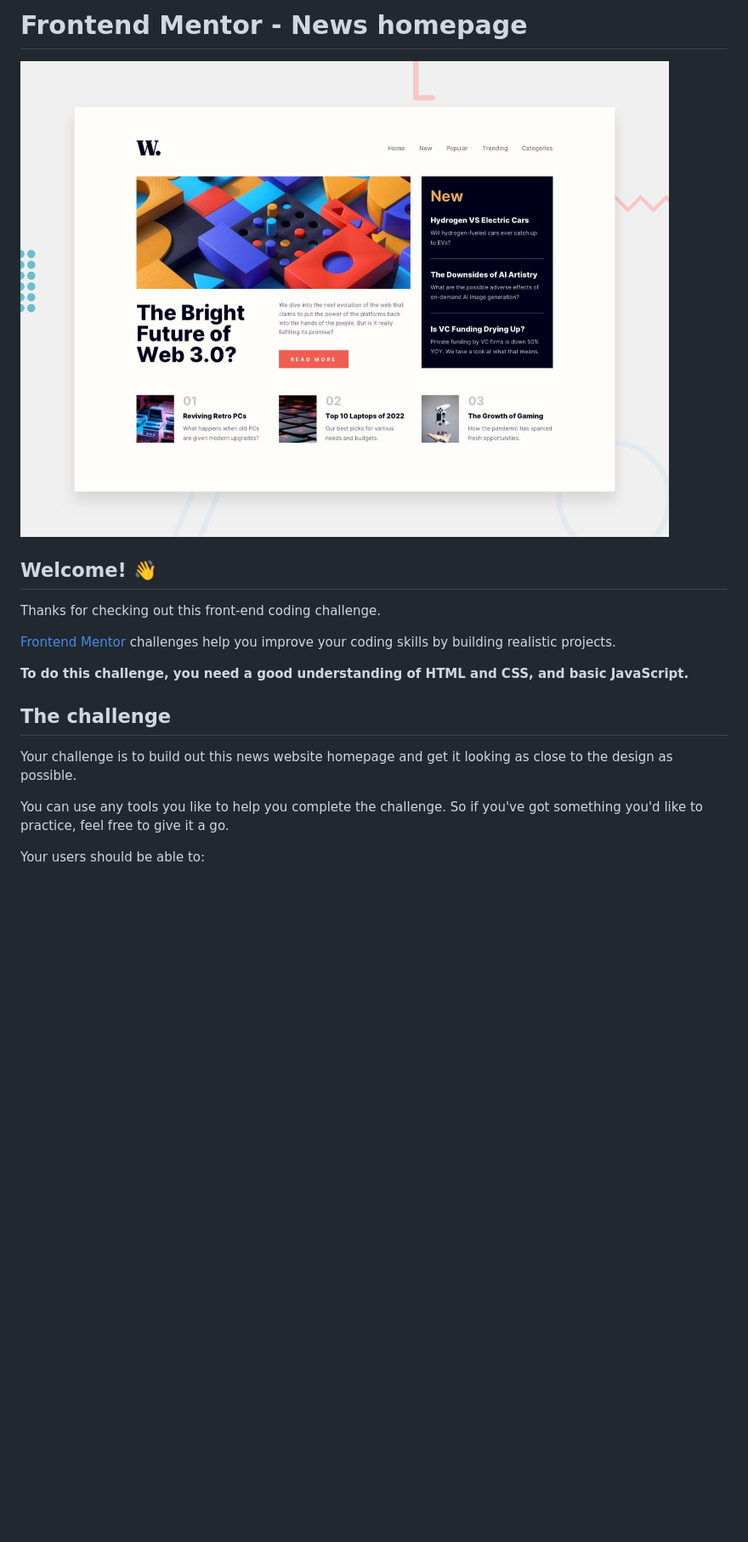
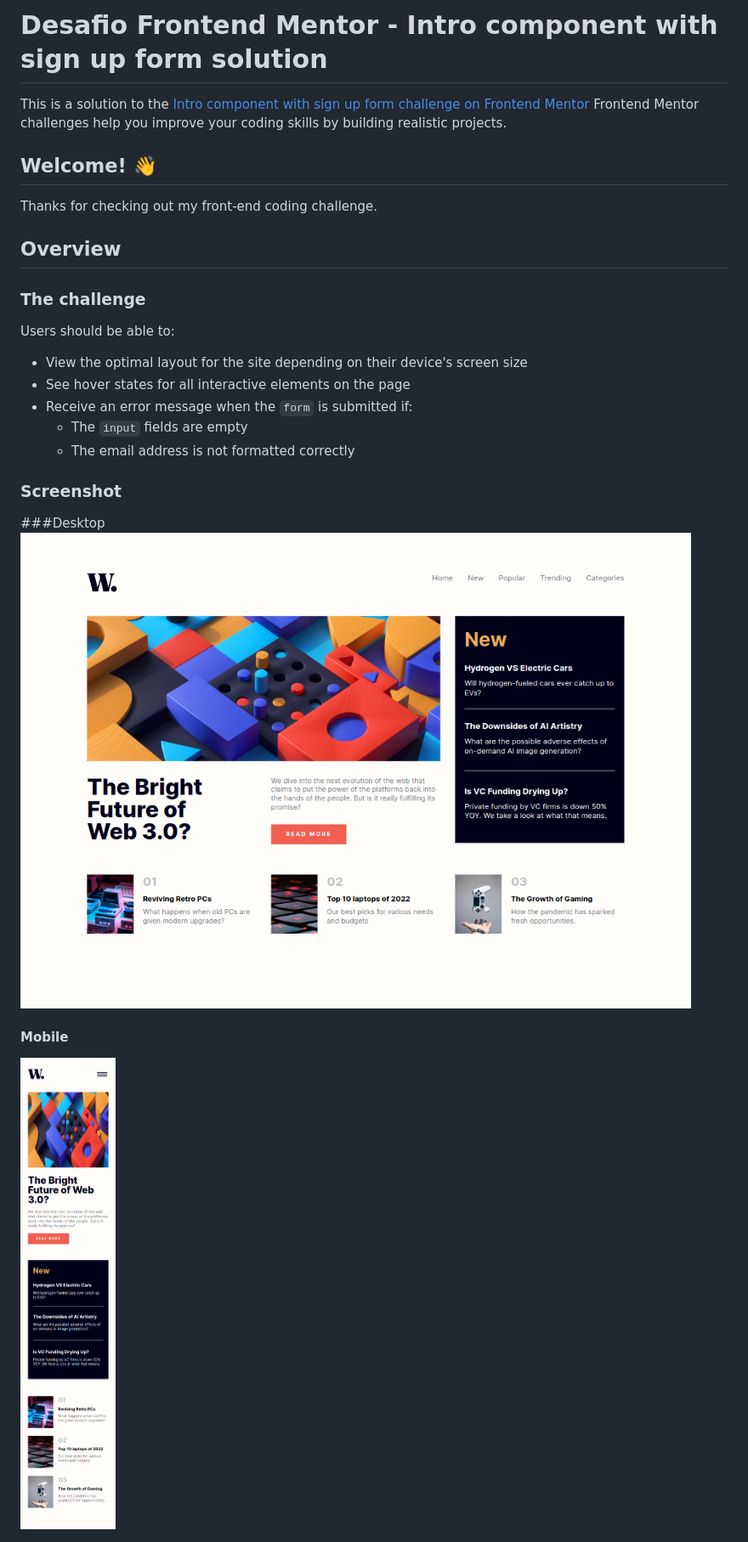
Before and after one commit to vtrv123/challenge-news-homepage, a Markdown page: README.md, the part around the change printed below. Shown: that part at 85% size. GitHub-like rendering; pictures changed too: screenshot-desktop.png (added), screenshot-mobile.png (added); blank space fills up the shorter version.

Commit message:
Added aditional description on Readme file and screenshots

```diff
--- a/README.md
+++ b/README.md
@@ -1,20 +1,27 @@
-# Frontend Mentor - News homepage
+# Desafio Frontend Mentor - Intro component with sign up form solution
 
-![Design preview for the News homepage coding challenge](./design/desktop-preview.jpg)
+This is a solution to the [Intro component with sign up form challenge on Frontend Mentor](https://www.frontendmentor.io/challenges/intro-component-with-signup-form-5cf91bd49edda32581d28fd1) Frontend Mentor challenges help you improve your coding skills by building realistic projects.
 
 ## Welcome! 👋
 
-Thanks for checking out this front-end coding challenge.
+Thanks for checking out my front-end coding challenge.
 
-[Frontend Mentor](https://www.frontendmentor.io) challenges help you improve your coding skills by building realistic projects.
+## Overview
 
-**To do this challenge, you need a good understanding of HTML and CSS, and basic JavaScript.**
+### The challenge
 
-## The challenge
+Users should be able to:
 
-Your challenge is to build out this news website homepage and get it looking as close to the design as possible.
+- View the optimal layout for the site depending on their device's screen size
+- See hover states for all interactive elements on the page
+- Receive an error message when the `form` is submitted if:
+  - The `input` fields are empty
+  - The email address is not formatted correctly
 
-You can use any tools you like to help you complete the challenge. So if you've got something you'd like to practice, feel free to give it a go.
+### Screenshot
+###Desktop
+![](./screenshot-desktop.png)
 
-Your users should be able to:
+#### Mobile
+![](./screenshot-mobile.png)
 
```
Also changed, not shown: other parts of README.md (+15 -65 lines), screenshot-mobile-sidebar.png (added).
